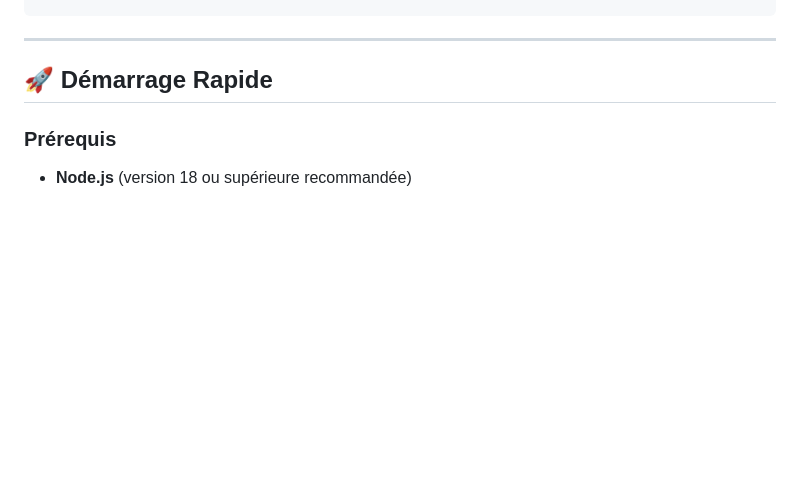
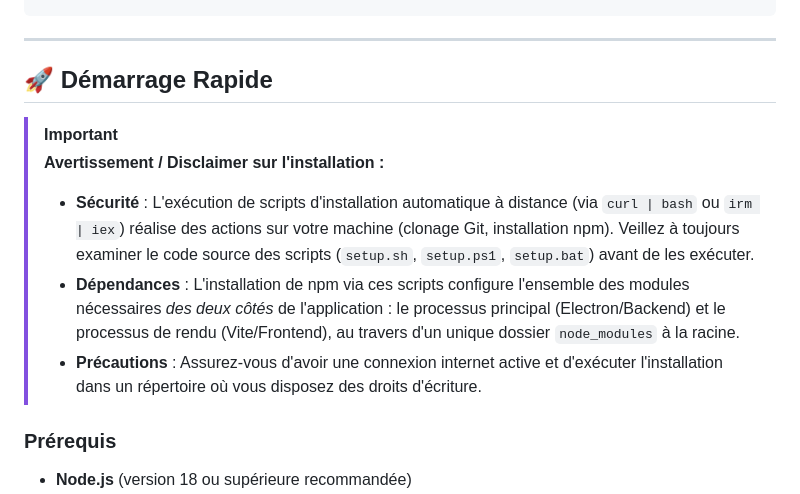
Before and after one commit to goldensam777/scarlet-base, a Markdown page: README.md, the part around the change. Rendered like a GitHub page; blank space fills up the shorter version.

Commit message:
docs(readme): add installation disclaimer for npm dependencies and security

```diff
--- a/README.md
+++ b/README.md
@@ -50,6 +50,12 @@ tasks_linked: [task-id-1, task-id-2]
 
 ## 🚀 Démarrage Rapide
 
+> [!IMPORTANT]
+> **Avertissement / Disclaimer sur l'installation :**
+> * **Sécurité** : L'exécution de scripts d'installation automatique à distance (via `curl | bash` ou `irm | iex`) réalise des actions sur votre machine (clonage Git, installation npm). Veillez à toujours examiner le code source des scripts (`setup.sh`, `setup.ps1`, `setup.bat`) avant de les exécuter.
+> * **Dépendances** : L'installation de npm via ces scripts configure l'ensemble des modules nécessaires *des deux côtés* de l'application : le processus principal (Electron/Backend) et le processus de rendu (Vite/Frontend), au travers d'un unique dossier `node_modules` à la racine.
+> * **Précautions** : Assurez-vous d'avoir une connexion internet active et d'exécuter l'installation dans un répertoire où vous disposez des droits d'écriture.
+
 ### Prérequis
 * **Node.js** (version 18 ou supérieure recommandée)
 * **npm** (inclus avec Node.js)
```
